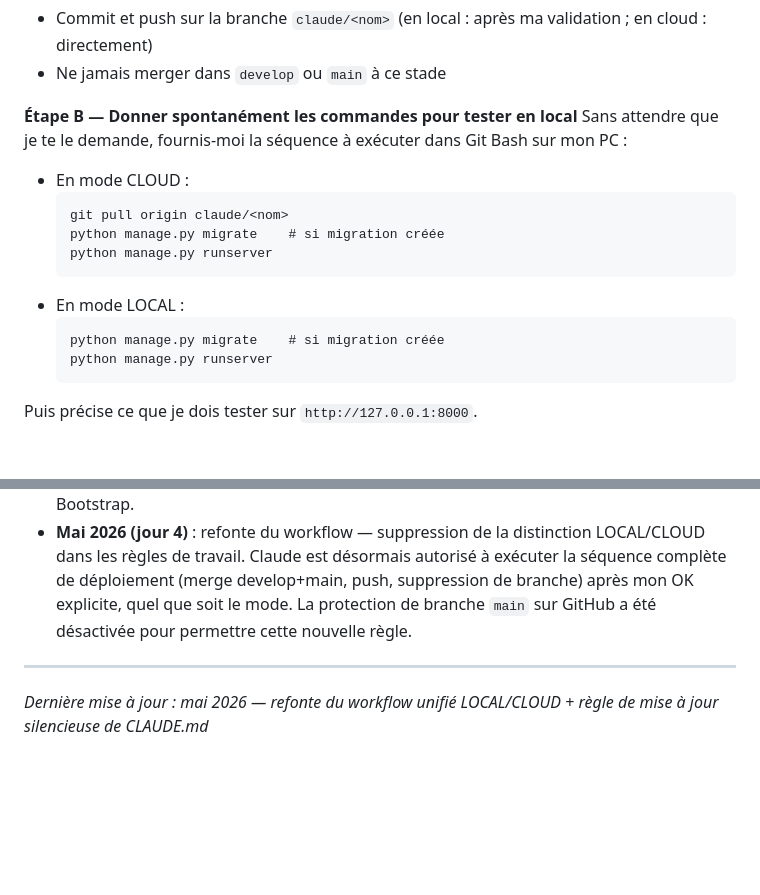
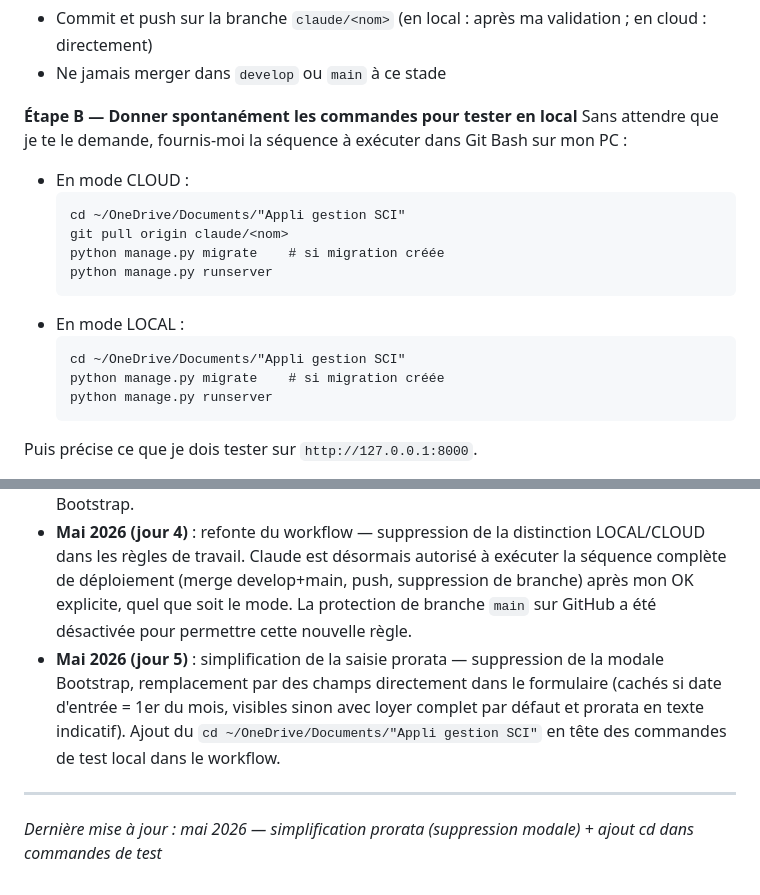
Before and after one commit to DavidBenloulou/gestion-locative, a Markdown page: CLAUDE.md, 2 parts joined by grey strips. Rendered like a GitHub page; blank space fills up the shorter version.

Commit message:
Mettre à jour CLAUDE.md : cd dans commandes test + historique jour 5
https://claude.ai/code/session_018y8whLQkL8yixMQRV4M8sR

````diff
--- a/CLAUDE.md
+++ b/CLAUDE.md
@@ -50,12 +50,14 @@ C'est le cœur de la collaboration. Le workflow est **le même dans les deux mod
 Sans attendre que je te le demande, fournis-moi la séquence à exécuter dans Git Bash sur mon PC :
 - En mode CLOUD :
   ```
+  cd ~/OneDrive/Documents/"Appli gestion SCI"
   git pull origin claude/<nom>
   python manage.py migrate    # si migration créée
   python manage.py runserver
   ```
 - En mode LOCAL :
   ```
+  cd ~/OneDrive/Documents/"Appli gestion SCI"
   python manage.py migrate    # si migration créée
   python manage.py runserver
   ```
@@ -521,7 +523,8 @@ git push origin --delete nom-de-branche
 - **Mai 2026 (jour 2)** : correction du bug Travaux+SCI (3 endroits dans `forms.py` et `views.py`). Première session cloud réussie de bout en bout avec Mode planification activé et prompt verrouillé.
 - **Mai 2026 (jour 3)** : ajout de la feature "prorata premier mois" (migration 0017, modale automatique, propagation à créances + état paiements + relevé de compte). Découverte du piège du `<script>` dans `{% block content %}` qui s'exécute avant le chargement de Bootstrap.
 - **Mai 2026 (jour 4)** : refonte du workflow — suppression de la distinction LOCAL/CLOUD dans les règles de travail. Claude est désormais autorisé à exécuter la séquence complète de déploiement (merge develop+main, push, suppression de branche) après mon OK explicite, quel que soit le mode. La protection de branche `main` sur GitHub a été désactivée pour permettre cette nouvelle règle.
+- **Mai 2026 (jour 5)** : simplification de la saisie prorata — suppression de la modale Bootstrap, remplacement par des champs directement dans le formulaire (cachés si date d'entrée = 1er du mois, visibles sinon avec loyer complet par défaut et prorata en texte indicatif). Ajout du `cd ~/OneDrive/Documents/"Appli gestion SCI"` en tête des commandes de test local dans le workflow.
 
 ---
 
-*Dernière mise à jour : mai 2026 — refonte du workflow unifié LOCAL/CLOUD + règle de mise à jour silencieuse de CLAUDE.md*
+*Dernière mise à jour : mai 2026 — simplification prorata (suppression modale) + ajout cd dans commandes de test*
````
